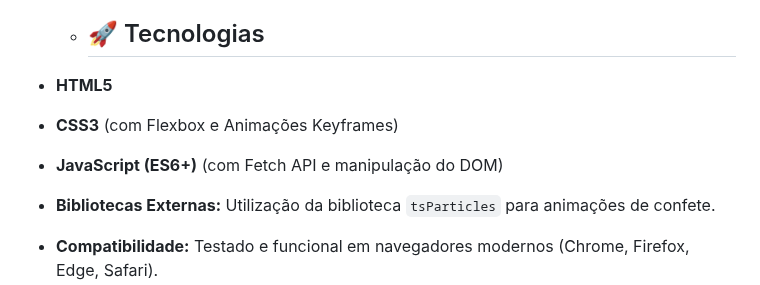
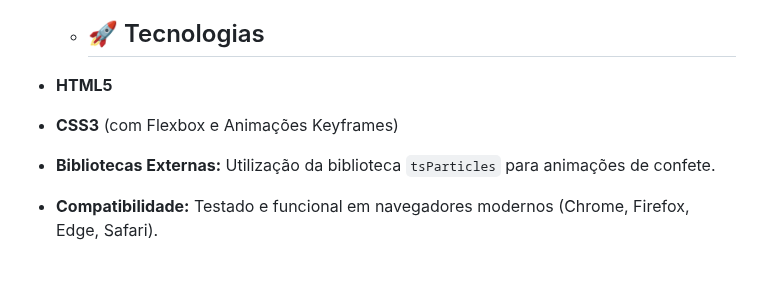
Before and after one commit to valentimm/testeArcoEducacao, a Markdown page: README.md, the part around the change. Rendered like a GitHub page; blank space fills up the shorter version.

```diff
--- a/README.md
+++ b/README.md
@@ -25,7 +25,6 @@ Este projeto é um Objeto Digital de Aprendizagem (ODA) interativo sobre o "Cicl
 
 - **HTML5**
 - **CSS3** (com Flexbox e Animações Keyframes)
-- **JavaScript (ES6+)** (com Fetch API e manipulação do DOM)
 - **Bibliotecas Externas:** Utilização da biblioteca `tsParticles` para animações de confete.
 - **Compatibilidade:** Testado e funcional em navegadores modernos (Chrome, Firefox, Edge, Safari).
 - **Responsividade:** Design adaptável para diferentes tamanhos de tela.
```
